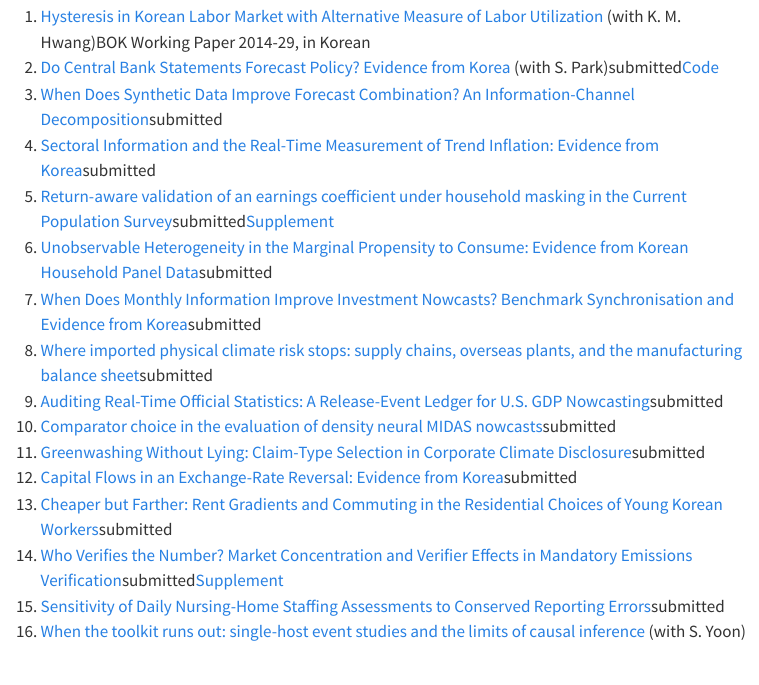
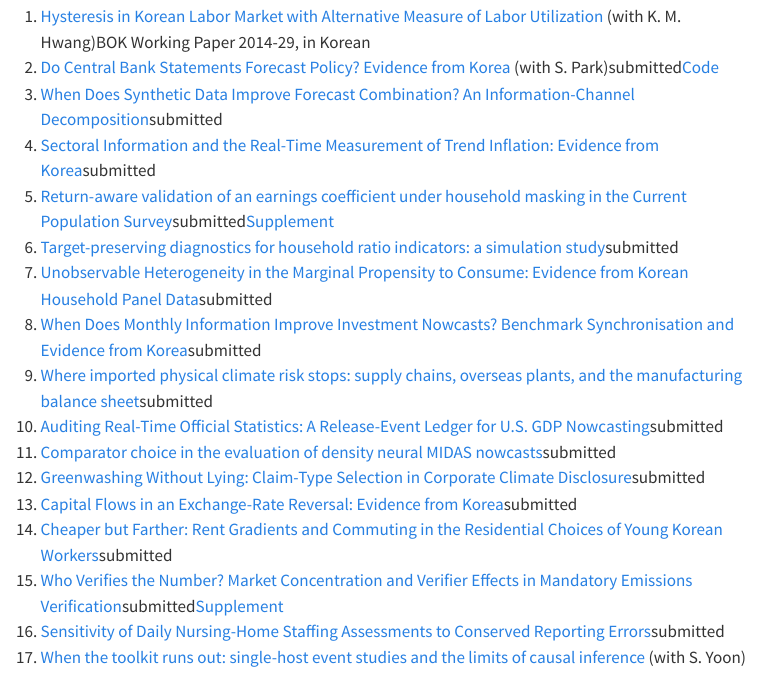
Before and after one commit to khdouble/khdouble.github.io, a Quarto document (research.qmd): the page in a window 1100 px wide, from 1700 px down. Rendered offline with R 4.5, knitr and Pandoc in place of Quarto, with nearby package versions; menus at the side of the page are left out.

Commit message:
Add target-preserving diagnostics working paper

```diff
--- a/data/publications.yml
+++ b/data/publications.yml
@@ -224,6 +224,10 @@ wp:
     extras:
       - {label: "Supplement", href: "files/wp/validating-generated-latent-quantities-survey-supplement.pdf"}
 
+  - title: "Target-preserving diagnostics for household ratio indicators: a simulation study"
+    detail: "submitted"
+    url: "files/wp/target-preserving-diagnostics-household-ratio-indicators.pdf"
+
   - title: "Unobservable Heterogeneity in the Marginal Propensity to Consume: Evidence from Korean Household Panel Data"
     detail: "submitted"
     url: "files/wp/unobservable-heterogeneity-mpc-korea.pdf"
--- a/research.qmd
+++ b/research.qmd
@@ -66,6 +66,7 @@ title: "Research"
 <li><span class="entry-title"><a href="files/wp/synthetic-data-forecast-combination.pdf">When Does Synthetic Data Improve Forecast Combination? An Information-Channel Decomposition</a></span><span class="badge-soft">submitted</span></li>
 <li><span class="entry-title"><a href="https://papers.ssrn.com/sol3/papers.cfm?abstract_id=7379698">Sectoral Information and the Real-Time Measurement of Trend Inflation: Evidence from Korea</a></span><span class="badge-soft">submitted</span></li>
 <li><span class="entry-title"><a href="files/wp/validating-generated-latent-quantities-survey.pdf">Return-aware validation of an earnings coefficient under household masking in the Current Population Survey</a></span><span class="badge-soft">submitted</span><span class="extras"><a href="files/wp/validating-generated-latent-quantities-survey-supplement.pdf">Supplement</a></span></li>
+<li><span class="entry-title"><a href="files/wp/target-preserving-diagnostics-household-ratio-indicators.pdf">Target-preserving diagnostics for household ratio indicators: a simulation study</a></span><span class="badge-soft">submitted</span></li>
 <li><span class="entry-title"><a href="files/wp/unobservable-heterogeneity-mpc-korea.pdf">Unobservable Heterogeneity in the Marginal Propensity to Consume: Evidence from Korean Household Panel Data</a></span><span class="badge-soft">submitted</span></li>
 <li><span class="entry-title"><a href="files/wp/monthly-information-investment-nowcasts-korea.pdf">When Does Monthly Information Improve Investment Nowcasts? Benchmark Synchronisation and Evidence from Korea</a></span><span class="badge-soft">submitted</span></li>
 <li><span class="entry-title"><a href="files/wp/imported-physical-climate-risk-supply-chains.pdf">Where imported physical climate risk stops: supply chains, overseas plants, and the manufacturing balance sheet</a></span><span class="badge-soft">submitted</span></li>
```
Also changed, not shown: docs/search.json, files/wp/target-preserving-diagnostics-household-ratio-indicators.pdf (added), 3 other files.
